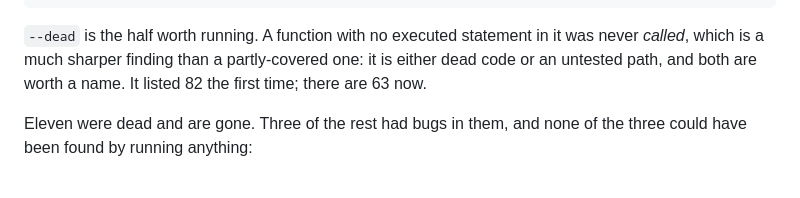
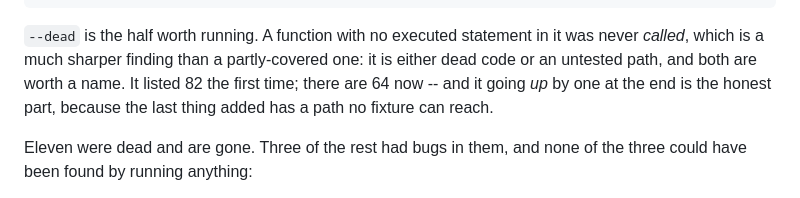
Before and after one commit to minormending/crystal-pilot, a Markdown page: README.md, the part around the change. Rendered like a GitHub page.

```diff
--- a/README.md
+++ b/README.md
@@ -793,7 +793,8 @@ tools/coverage --reuse --dead    # a second question, without re-running
 `--dead` is the half worth running. A function with no executed statement in it
 was never *called*, which is a much sharper finding than a partly-covered one:
 it is either dead code or an untested path, and both are worth a name. It listed
-82 the first time; there are 63 now.
+82 the first time; there are 64 now -- and it going *up* by one at the end is
+the honest part, because the last thing added has a path no fixture can reach.
 
 Eleven were dead and are gone. Three of the rest had bugs in them, and none of
 the three could have been found by running anything:
```
Also changed, not shown: docs/CODE.md (+8 -1 lines).
